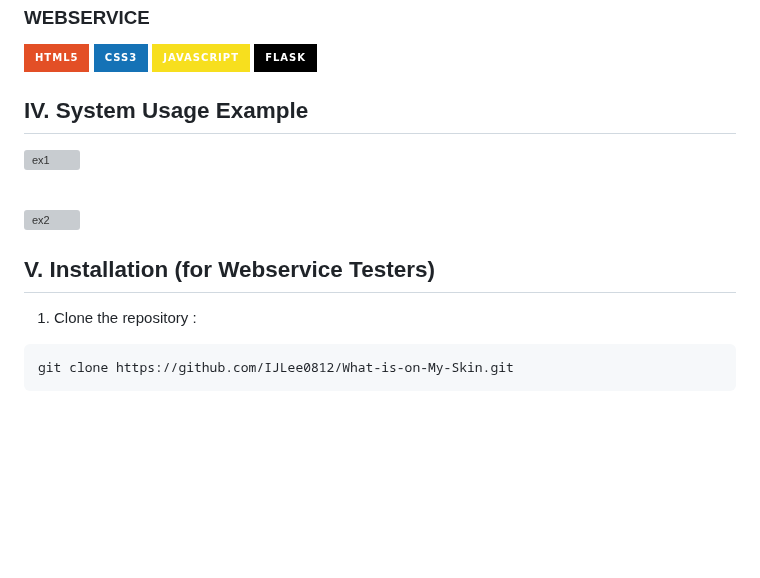
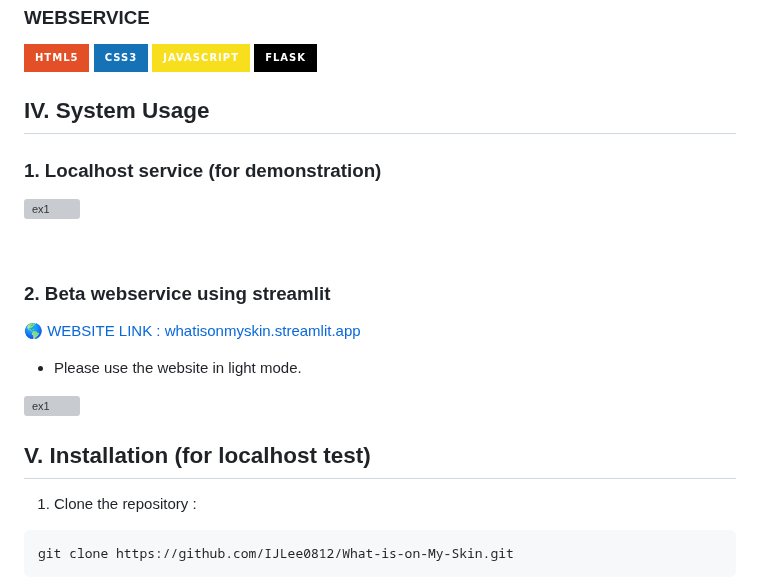
Before and after one commit to IJLee0812/What-is-on-My-Skin, a Markdown page: README.md, the part around the change. GitHub-like rendering; badges without logos; blank space fills up the shorter version; grey boxes are pictures that could not be loaded.

````diff
--- a/README.md
+++ b/README.md
@@ -46,16 +46,24 @@ After analyzing the patient’s skin condition, the system provides the analysis
 <img src="https://img.shields.io/badge/javascript-F7DF1E?style=for-the-badge&logo=javascript&logoColor=black">
 <img src="https://img.shields.io/badge/flask-000000?style=for-the-badge&logo=flask&logoColor=white">
 
-## IV. System Usage Example
+## IV. System Usage
+
+### 1. Localhost service (for demonstration)
 
 ![ex1](https://github.com/user-attachments/assets/a908bb23-7ff9-42d3-b92b-6726ee31bbb9)
 
 <br>
 
-![ex2](https://github.com/user-attachments/assets/f30ab160-01e7-4c70-979d-ac9588464298)
+### 2. Beta webservice using streamlit
+
+<a href = "https://whatisonmyskin.streamlit.app/">🌎 WEBSITE LINK : whatisonmyskin.streamlit.app</a>
+
+- Please use the website in light mode.
+
+![ex1](https://github.com/user-attachments/assets/05faf8e0-cab8-4245-9a6c-e38b97270b32)
 
 
-## V. Installation (for Webservice Testers)
+## V. Installation (for localhost test)
 
 1. Clone the repository :
 ```plaintext
````
